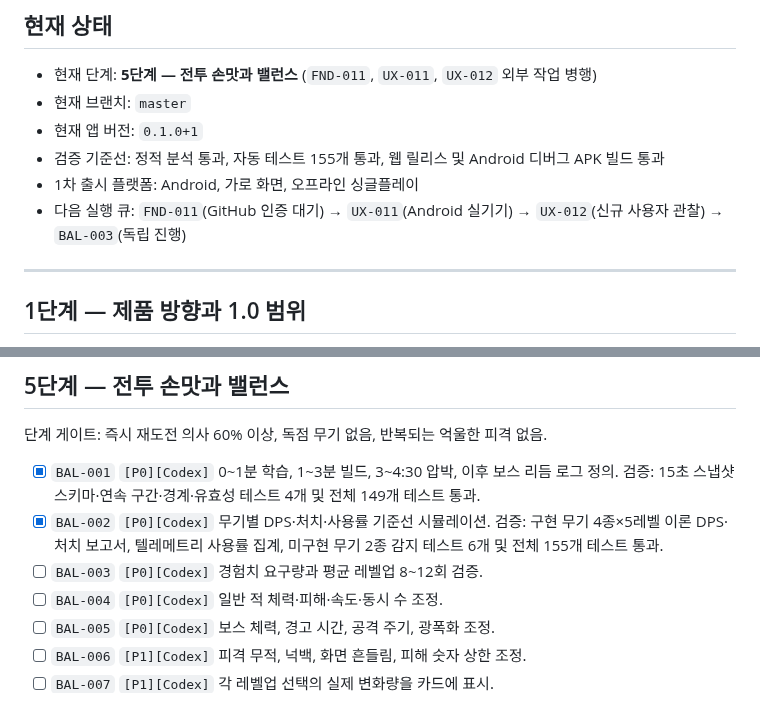
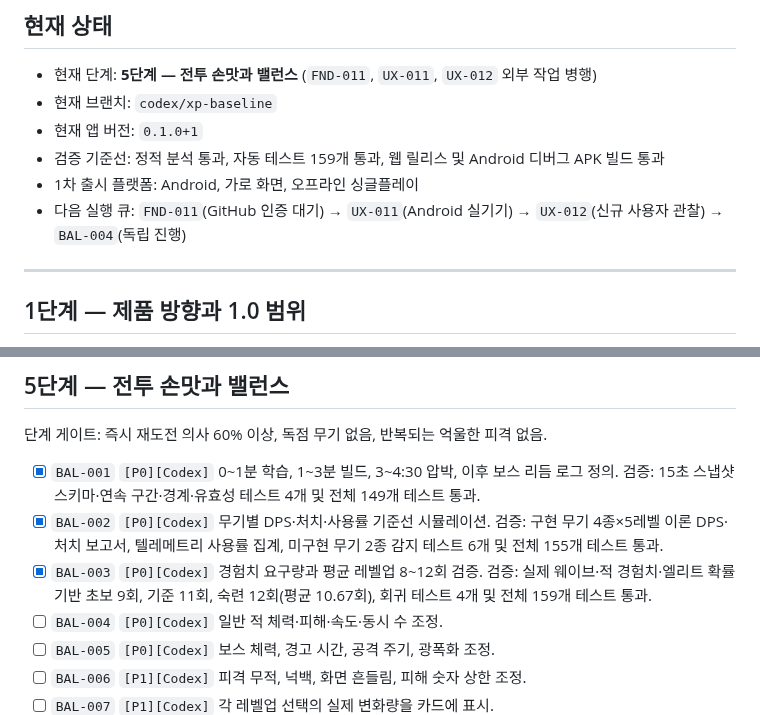
Before and after one commit to jinygod/Joseon-Dynasty-Survival, a Markdown page: docs/master-development-todo.md, 2 parts joined by grey strips. Rendered like a GitHub page.

Commit message:
docs: complete experience baseline milestone

```diff
--- a/docs/master-development-todo.md
+++ b/docs/master-development-todo.md
@@ -14,11 +14,11 @@
 ## 현재 상태
 
 - 현재 단계: **5단계 — 전투 손맛과 밸런스** (`FND-011`, `UX-011`, `UX-012` 외부 작업 병행)
-- 현재 브랜치: `master`
+- 현재 브랜치: `codex/xp-baseline`
 - 현재 앱 버전: `0.1.0+1`
-- 검증 기준선: 정적 분석 통과, 자동 테스트 155개 통과, 웹 릴리스 및 Android 디버그 APK 빌드 통과
+- 검증 기준선: 정적 분석 통과, 자동 테스트 159개 통과, 웹 릴리스 및 Android 디버그 APK 빌드 통과
 - 1차 출시 플랫폼: Android, 가로 화면, 오프라인 싱글플레이
-- 다음 실행 큐: `FND-011`(GitHub 인증 대기) → `UX-011`(Android 실기기) → `UX-012`(신규 사용자 관찰) → `BAL-003`(독립 진행)
+- 다음 실행 큐: `FND-011`(GitHub 인증 대기) → `UX-011`(Android 실기기) → `UX-012`(신규 사용자 관찰) → `BAL-004`(독립 진행)
 
 ---
 
@@ -103,7 +103,7 @@
 
 - [x] `BAL-001` `[P0][Codex]` 0~1분 학습, 1~3분 빌드, 3~4:30 압박, 이후 보스 리듬 로그 정의. 검증: 15초 스냅샷 스키마·연속 구간·경계·유효성 테스트 4개 및 전체 149개 테스트 통과.
 - [x] `BAL-002` `[P0][Codex]` 무기별 DPS·처치·사용률 기준선 시뮬레이션. 검증: 구현 무기 4종×5레벨 이론 DPS·처치 보고서, 텔레메트리 사용률 집계, 미구현 무기 2종 감지 테스트 6개 및 전체 155개 테스트 통과.
-- [ ] `BAL-003` `[P0][Codex]` 경험치 요구량과 평균 레벨업 8~12회 검증.
+- [x] `BAL-003` `[P0][Codex]` 경험치 요구량과 평균 레벨업 8~12회 검증. 검증: 실제 웨이브·적 경험치·엘리트 확률 기반 초보 9회, 기준 11회, 숙련 12회(평균 10.67회), 회귀 테스트 4개 및 전체 159개 테스트 통과.
 - [ ] `BAL-004` `[P0][Codex]` 일반 적 체력·피해·속도·동시 수 조정.
 - [ ] `BAL-005` `[P0][Codex]` 보스 체력, 경고 시간, 공격 주기, 광폭화 조정.
 - [ ] `BAL-006` `[P1][Codex]` 피격 무적, 넉백, 화면 흔들림, 피해 숫자 상한 조정.
```
Also changed, not shown: 1 other file.
